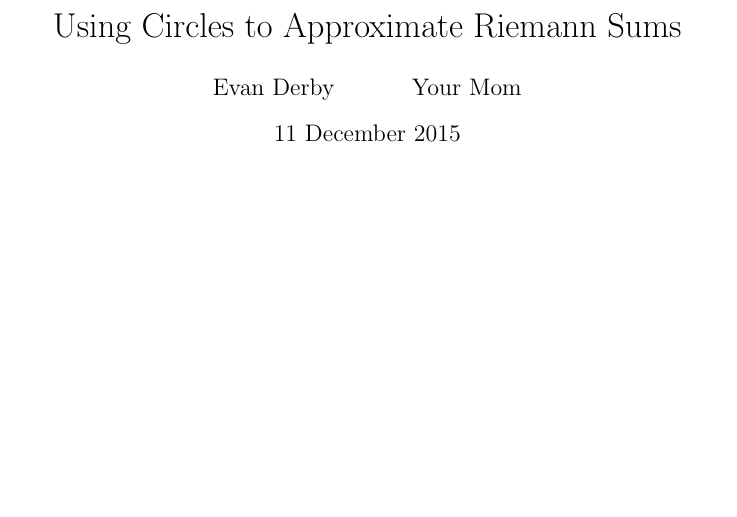
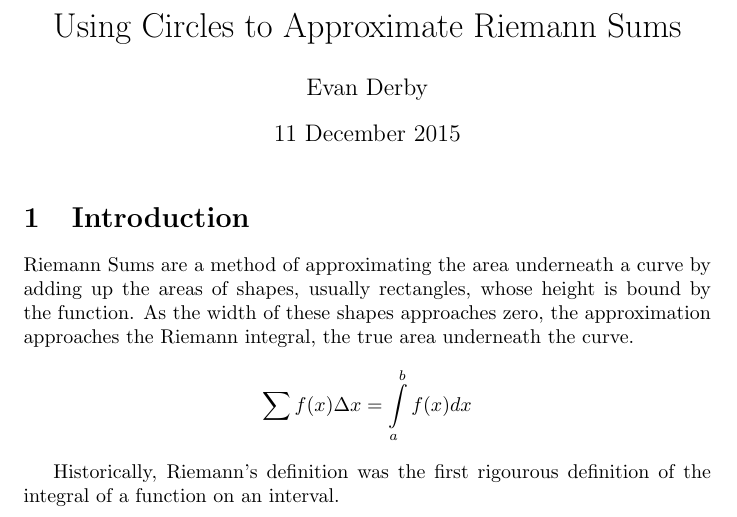
Before and after one commit to skwh/Math-IA, a LaTeX document (test.tex): part of the page, cut so that both start at the same text, the shorter picture padded with empty space. Compiled offline with pdfLaTeX.

```diff
--- a/test.tex
+++ b/test.tex
@@ -2,8 +2,22 @@
 \usepackage{amsthm}
 \begin{document}
   \title{Using Circles to Approximate Riemann Sums}
-  \author{Evan Derby \and Your Mom}
+  \author{Evan Derby}
   \date{11 December 2015}
   \maketitle
 
+  \section{Introduction}
+    Riemann Sums are a method of approximating the area underneath a curve by
+    adding up the areas of shapes, usually rectangles, whose height is bound by
+    the function. As the width of these shapes approaches zero, the
+    approximation approaches the Riemann integral, the true area underneath the
+    curve.
+
+    \[ \displaystyle\sum f(x) \Delta x = \int\limits_a^b f(x)dx \]
+
+
+    Historically, Riemann's definition was the first rigourous definition of the
+    integral of a function on an interval.
+
+
 \end{document}
```
Also changed, not shown: test.pdf, 6 other files.
